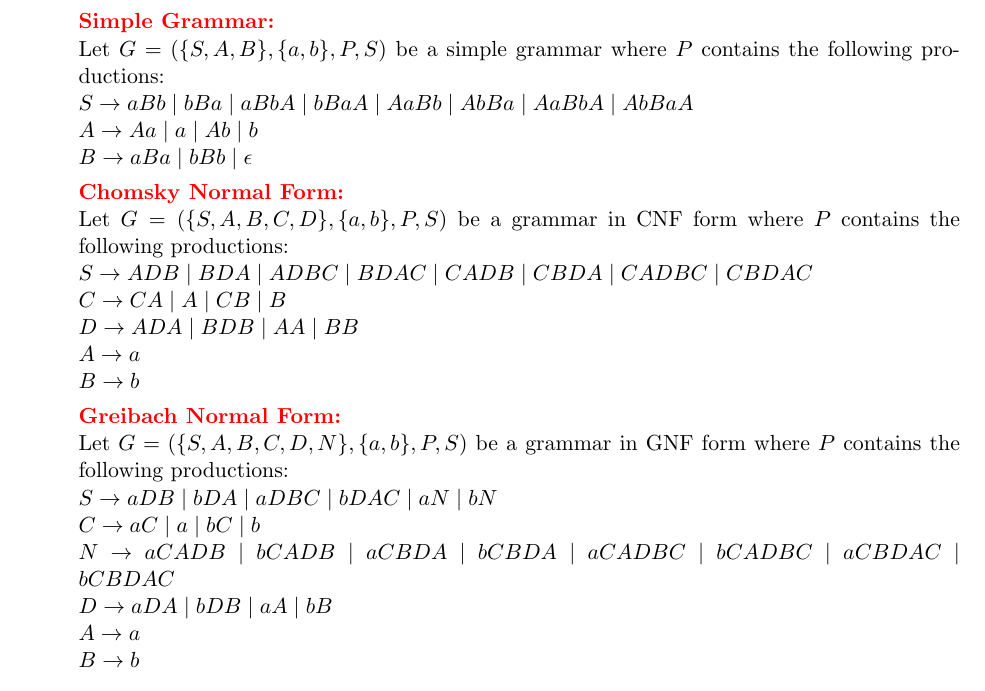
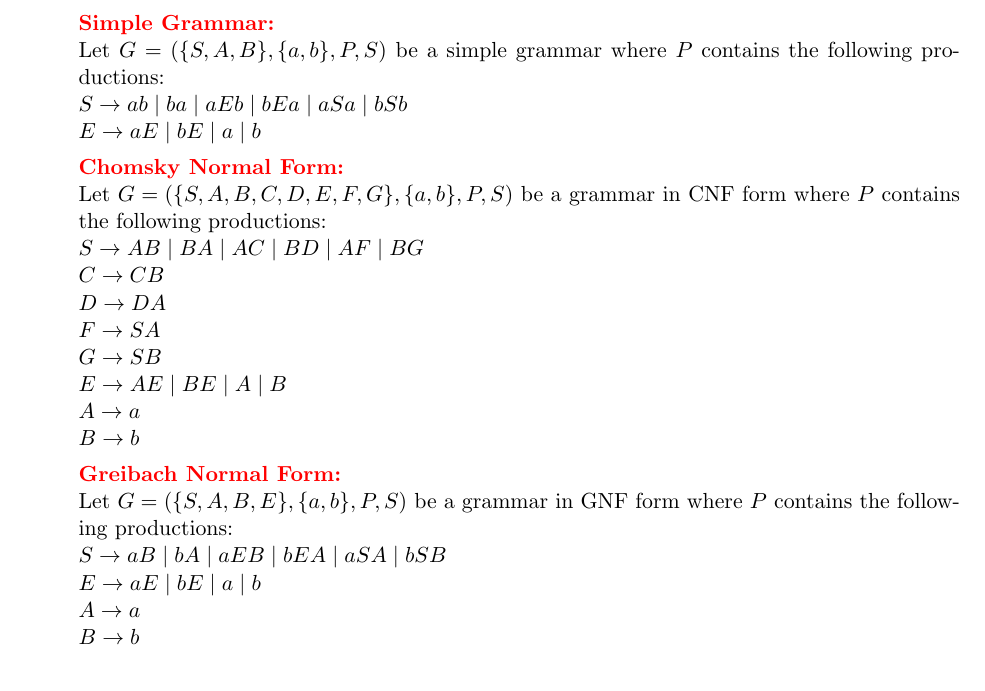
Before and after one commit to hish-school-work/2FA3_salehh6, a LaTeX problem sheet (Assignment9/Assignment_9_salehh6.tex): part of page 2 of 2, cut so that both start at the same text. Compiled offline with pdfLaTeX.

Commit message:
Finished A9 and ready to submit.

```diff
--- a/Assignment9/Assignment_9_salehh6.tex
+++ b/Assignment9/Assignment_9_salehh6.tex
@@ -135,24 +135,24 @@ Date: \today}}
 
   \textcolor{red}{\textbf{Simple Grammar:}} \\
 Let $G = (\set{S,A,B},\set{a,b}, P, S)$ be a simple grammar where $P$ contains the following productions: \\
-$S \rightarrow aBb \mid bBa \mid aBbA \mid bBaA \mid AaBb \mid AbBa \mid AaBbA \mid AbBaA$ \\
-$A \rightarrow Aa \mid a \mid Ab \mid b$ \\
-$B \rightarrow aBa \mid bBb \mid \epsilon$
+$S \rightarrow ab \mid ba \mid aEb \mid bEa \mid aSa \mid bSb$ \\
+$E \rightarrow aE \mid bE \mid a \mid b$
 
   \textcolor{red}{\textbf{Chomsky Normal Form:}} \\
-Let $G = (\set{S,A,B,C,D},\set{a,b}, P, S)$ be a grammar in CNF form where $P$ contains the following productions: \\
-$S \rightarrow ADB \mid BDA \mid ADBC \mid BDAC \mid CADB \mid CBDA \mid CADBC \mid CBDAC$ \\
-$C \rightarrow CA \mid A \mid CB \mid B$ \\
-$D \rightarrow ADA \mid BDB \mid AA \mid BB$ \\
+Let $G = (\set{S,A,B,C,D,E,F,G},\set{a,b}, P, S)$ be a grammar in CNF form where $P$ contains the following productions: \\
+$S \rightarrow AB \mid BA \mid AC \mid BD \mid AF \mid BG$ \\
+$C \rightarrow CB$ \\
+$D \rightarrow DA$ \\
+$F \rightarrow SA$ \\
+$G \rightarrow SB$ \\
+$E \rightarrow AE \mid BE \mid A \mid B$ \\
 $A \rightarrow a$ \\
 $B \rightarrow b$
 
   \textcolor{red}{\textbf{Greibach Normal Form:}} \\
-Let $G = (\set{S,A,B,C,D,N},\set{a,b}, P, S)$ be a grammar in GNF form where $P$ contains the following productions: \\
-$S \rightarrow aDB \mid bDA \mid aDBC \mid bDAC \mid aN \mid bN$ \\
-$C \rightarrow aC \mid a \mid bC \mid b$ \\
-$N \rightarrow aCADB \mid bCADB \mid aCBDA \mid bCBDA \mid aCADBC \mid bCADBC \mid aCBDAC \mid bCBDAC$ \\
-$D \rightarrow aDA \mid bDB \mid aA \mid bB$ \\
+Let $G = (\set{S,A,B,E},\set{a,b}, P, S)$ be a grammar in GNF form where $P$ contains the following productions: \\
+$S \rightarrow aB \mid bA \mid aEB \mid bEA \mid aSA \mid bSB$ \\
+$E \rightarrow aE \mid bE \mid a \mid b$ \\
 $A \rightarrow a$ \\
 $B \rightarrow b$ \\
 
```
Also changed, not shown: Assignment9/Assignment_9_salehh6.pdf.
